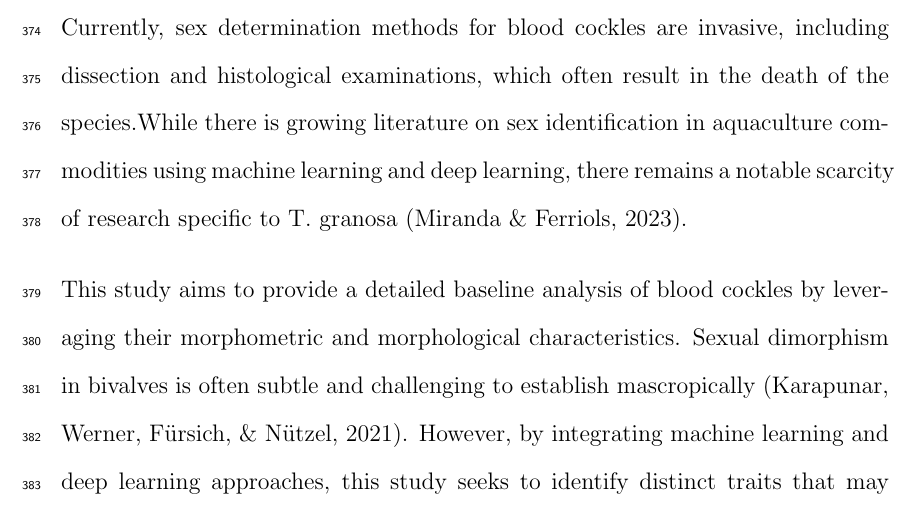
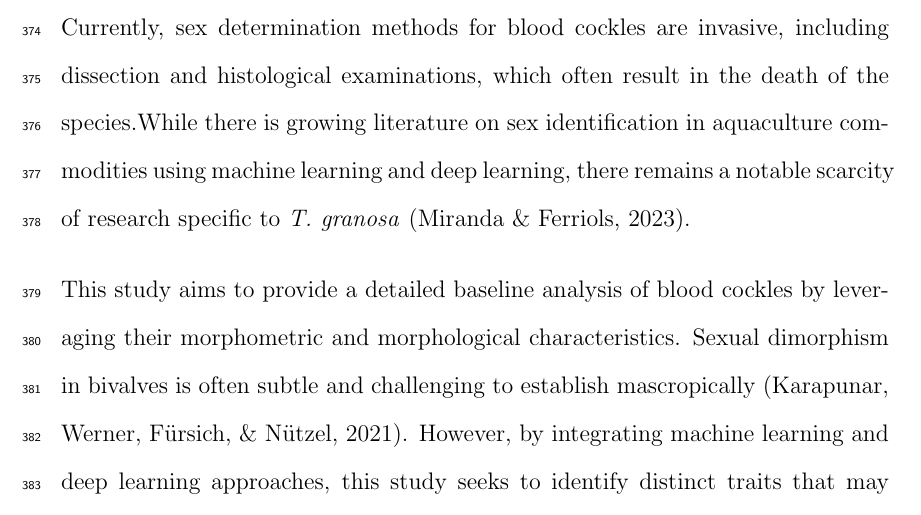
Before and after one commit to Geez-l/litoX, a LaTeX thesis (SP_Final_Paper/SP-name.tex, which reads SP_Final_Paper/chapter_1.tex): part of page 24 of 120, cut so that both start at the same text. Compiled offline with pdfLaTeX.

Commit message:
Update chapter_1.tex

```diff
--- a/SP_Final_Paper/chapter_1.tex
+++ b/SP_Final_Paper/chapter_1.tex
@@ -9,7 +9,7 @@ The Philippines is a global center of marine biodiversity and has established aq
 
 Maintaining a balanced male-to-female ratio of blood cockles is crucial to prevent overharvesting and ensure sustainability. An imbalanced ratio can lead to overexploitation and negatively impact the population's viability. However, there is limited literature on \textit{T. granosa} that provides a thorough understanding of its sex-determining mechanisms, particularly regarding sexual dimorphism based on morphometric and morphological characteristics \cite{breton2017sex}.
 
-Currently, sex determination methods for blood cockles are invasive, including dissection and histological examinations, which often result in the death of the species.While there is growing literature on sex identification in aquaculture commodities using machine learning and deep learning, there remains a notable scarcity of research specific to T. granosa \cite{miranda2023}.
+Currently, sex determination methods for blood cockles are invasive, including dissection and histological examinations, which often result in the death of the species.While there is growing literature on sex identification in aquaculture commodities using machine learning and deep learning, there remains a notable scarcity of research specific to \Tgranosa \cite{miranda2023}.
 
 This study aims to provide a detailed baseline analysis of blood cockles by leveraging their morphometric and morphological characteristics. Sexual dimorphism in bivalves is often subtle and challenging to establish mascropically \cite{karapunar2021}. However, by integrating machine learning and deep learning approaches, this study seeks to identify distinct traits that may differentiate male and female blood cockles.
 
```
